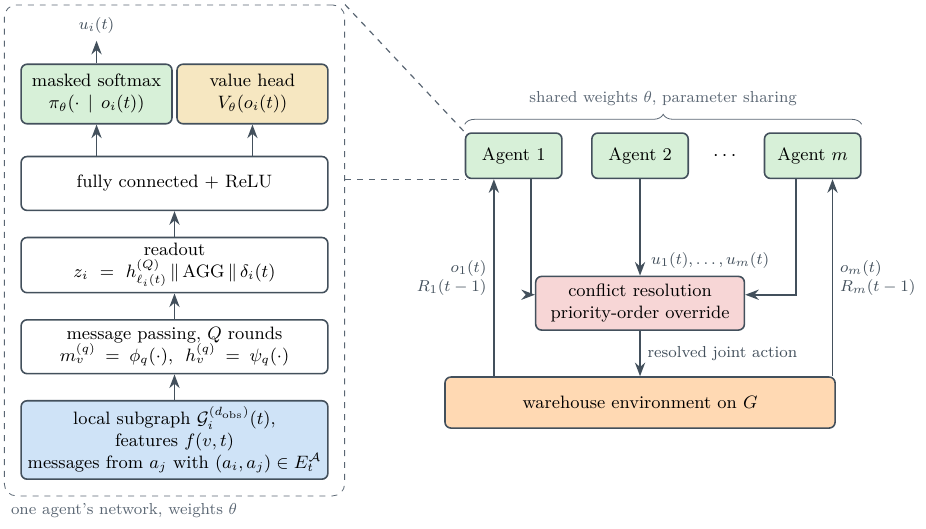
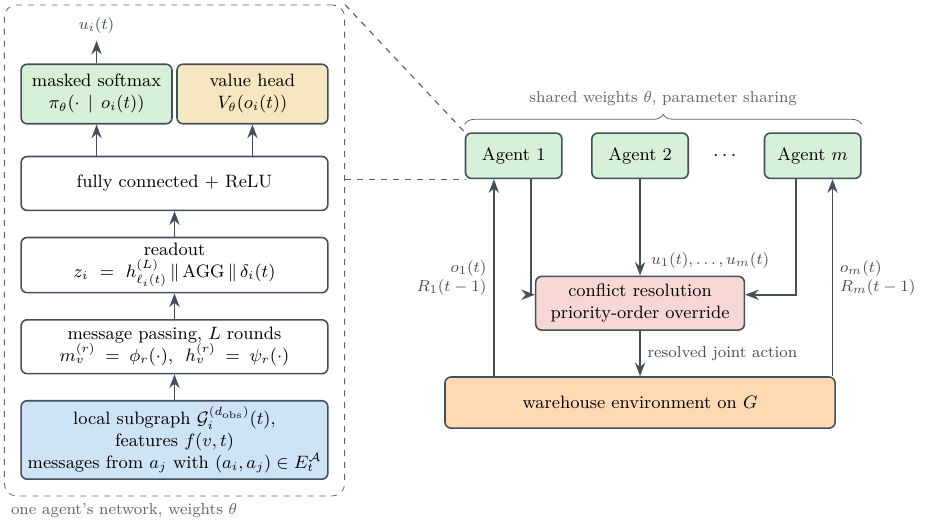
Before and after one commit to BjarkeKarlsen/thesis-progress, a LaTeX figure (scripts/images/architecture.tex): the whole page. Compiled offline with pdfLaTeX.

Commit message:
architecture.tex: message-passing rounds are now L, round index r
Follows the thesis rename (q was also the zone index, Q clashed with
the waiting-task set Q_t).

Co-Authored-By: Claude Opus 5.5 <noreply@anthropic.com>

```diff
--- a/scripts/images/architecture.tex
+++ b/scripts/images/architecture.tex
@@ -40,10 +40,10 @@
   \node[layer, fill=storeF] (in) {local subgraph
     $\mathcal{G}_i^{(d_{\mathrm{obs}})}(t)$, features $f(v,t)$\\
     messages from $a_j$ with $(a_i,a_j)\in E^{\mathcal{A}}_t$};
-  \node[layer, above=0.45cm of in] (mp) {message passing, $Q$ rounds\\
-    $m_v^{(q)} = \phi_q(\cdot)$, \ $h_v^{(q)} = \psi_q(\cdot)$};
+  \node[layer, above=0.45cm of in] (mp) {message passing, $L$ rounds\\
+    $m_v^{(r)} = \phi_r(\cdot)$, \ $h_v^{(r)} = \psi_r(\cdot)$};
   \node[layer, above=0.45cm of mp] (ro) {readout\\
-    $z_i = h^{(Q)}_{\ell_i(t)} \,\Vert\, \mathrm{AGG} \,\Vert\, \delta_i(t)$};
+    $z_i = h^{(L)}_{\ell_i(t)} \,\Vert\, \mathrm{AGG} \,\Vert\, \delta_i(t)$};
   \node[layer, above=0.45cm of ro] (fc) {fully connected + ReLU};
   \node[head, above=0.55cm of fc.north west, anchor=south west] (pi)
     {masked softmax\\ $\pi_\theta(\cdot \mid o_i(t))$};
```
Also changed, not shown: scripts/Images/architecture.pdf.
